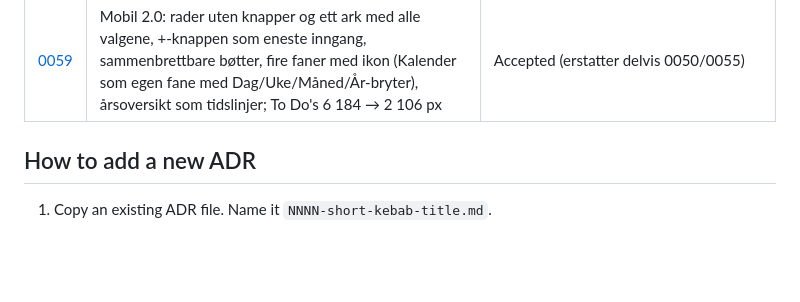
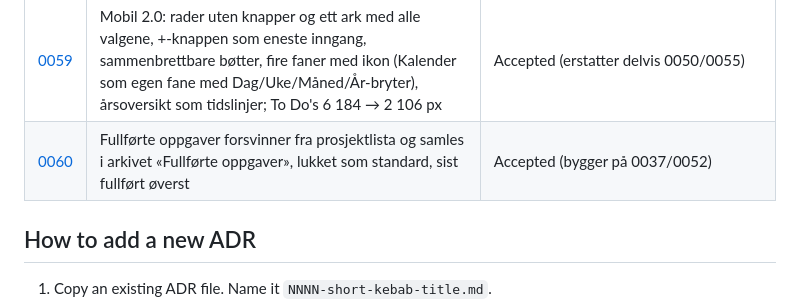
Before and after one commit to mariabenedictef/Planner, a Markdown page: docs/adr/0000-index.md, the part around the change. GitHub-like rendering; blank space fills up the shorter version.

Commit message:
ADR 0060: arkiv for fullførte oppgaver
Co-Authored-By: Claude Opus 5.5 <noreply@anthropic.com>
Claude-Session: https://claude.ai/code/session_0191wLzQ3UF5vHq2zi43xne3

```diff
--- a/docs/adr/0000-index.md
+++ b/docs/adr/0000-index.md
@@ -63,6 +63,7 @@ Architecture Decision Records. Each ADR captures *why* a structural choice was m
 | [0057](0057-second-design-pass.md) | Andre designgjennomgang: prosjektkort som rammede fliser (eneste boks, med vilje), Hjem-prosjekter som liste uten røde tall, prioritet som prikk i alle knapper, ingen kursiv, en advarsel byttes ikke ut av en beskjed | Accepted (bygger på 0041/0045/0055/0056) |
 | [0058](0058-open-items-closed.md) | Det utestående fra 0055–0057: beskjedstabel (maks to), knapperaden legger seg over raden på PC (titler 546 → 1 174 px) med ord på prioritetsprikkene, prosjektchip som prikk + navn, ingen fargede emoji, hurtigdatoer i skjemaene | Accepted (erstatter delvis 0039/0057 om toasts) |
 | [0059](0059-mobile-two.md) | Mobil 2.0: rader uten knapper og ett ark med alle valgene, +-knappen som eneste inngang, sammenbrettbare bøtter, fire faner med ikon (Kalender som egen fane med Dag/Uke/Måned/År-bryter), årsoversikt som tidslinjer; To Do's 6 184 → 2 106 px | Accepted (erstatter delvis 0050/0055) |
+| [0060](0060-done-tasks-archive.md) | Fullførte oppgaver forsvinner fra prosjektlista og samles i arkivet «Fullførte oppgaver», lukket som standard, sist fullført øverst | Accepted (bygger på 0037/0052) |
 
 ## How to add a new ADR
 
```
Also changed, not shown: docs/adr/0060-done-tasks-archive.md (added, +44 -0 lines).
